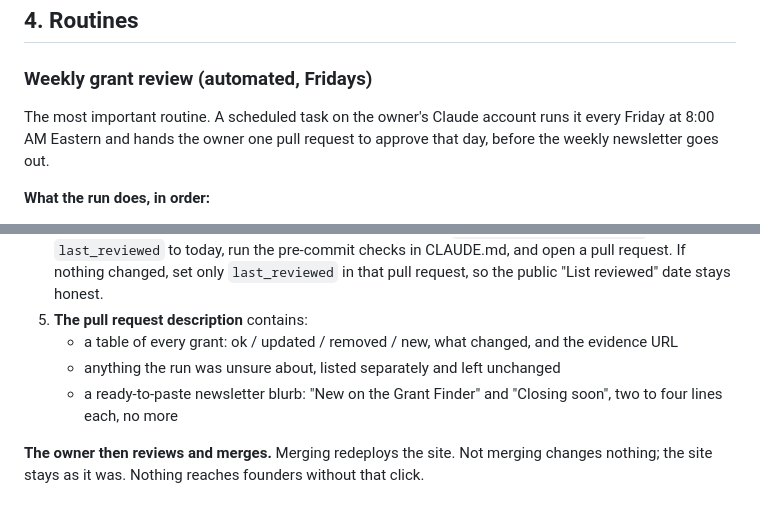
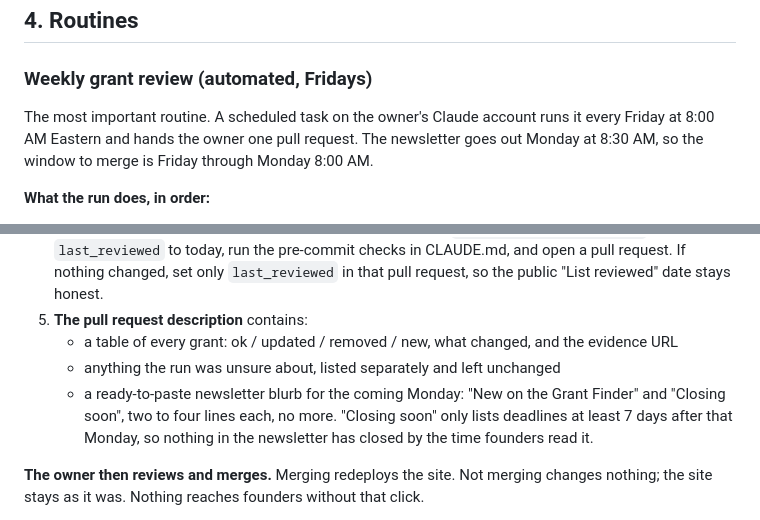
Before and after one commit to mmasten49/startup-resource-hub, a Markdown page: HANDOFF-NOTES.md, 2 parts joined by grey strips. Rendered like a GitHub page.

Commit message:
Tie the weekly review to the Monday 8:30 AM newsletter
Merge window is Friday through Monday 8 AM. Newsletter blurb only lists
deadlines at least 7 days after the send date.

Co-Authored-By: Claude Opus 5.5 <noreply@anthropic.com>
Claude-Session: https://claude.ai/code/session_01Gq2mmYSSU4unJ2e5Guu9qa

```diff
--- a/HANDOFF-NOTES.md
+++ b/HANDOFF-NOTES.md
@@ -63,7 +63,7 @@ Lower stakes, lighter bar: the link opens the actual guide or tool (not a homepa
 
 ### Weekly grant review (automated, Fridays)
 
-The most important routine. A scheduled task on the owner's Claude account runs it every Friday at 8:00 AM Eastern and hands the owner one pull request to approve that day, before the weekly newsletter goes out.
+The most important routine. A scheduled task on the owner's Claude account runs it every Friday at 8:00 AM Eastern and hands the owner one pull request. The newsletter goes out Monday at 8:30 AM, so the window to merge is Friday through Monday 8:00 AM.
 
 **What the run does, in order:**
 1. **Network check first.** Open three known-good official pages (sbir.gov, seed.nih.gov, sba.gov). If they don't load, the session can't reach websites: stop, change nothing, and report "weekly review skipped: no web access". Never mark a grant closed because its page wouldn't load.
@@ -73,7 +73,7 @@ The most important routine. A scheduled task on the owner's Claude account runs
 5. **The pull request description** contains:
    - a table of every grant: ok / updated / removed / new, what changed, and the evidence URL
    - anything the run was unsure about, listed separately and left unchanged
-   - a ready-to-paste newsletter blurb: "New on the Grant Finder" and "Closing soon", two to four lines each, no more
+   - a ready-to-paste newsletter blurb for the coming Monday: "New on the Grant Finder" and "Closing soon", two to four lines each, no more. "Closing soon" only lists deadlines at least 7 days after that Monday, so nothing in the newsletter has closed by the time founders read it.
 
 **The owner then reviews and merges.** Merging redeploys the site. Not merging changes nothing; the site stays as it was. Nothing reaches founders without that click.
 
```
